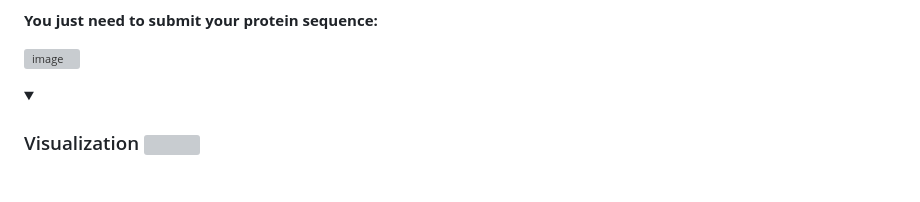
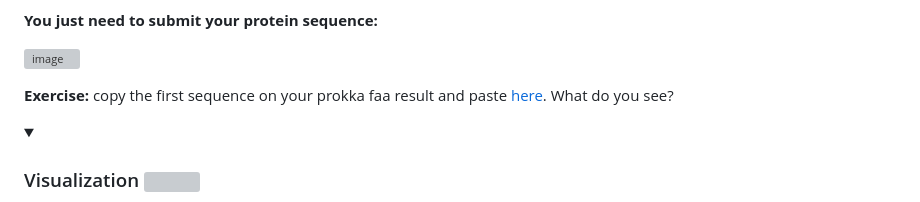
Before and after one commit to treangenlab/radmicrobes, a Markdown page: session4/README.md, the part around the change. Rendered like a GitHub page; folded sections open; blank space fills up the shorter version; grey boxes are pictures that could not be loaded.

```diff
--- a/session4/README.md
+++ b/session4/README.md
@@ -373,6 +373,7 @@ Using [InterproScan](https://www.ebi.ac.uk/interpro/search/sequence/) ou can als
 
 ![image](https://github.com/treangenlab/radmicrobes/assets/28576450/0ae73a5e-8eda-4a50-b8d5-3fdad1057eef)
 
+**Exercise:** copy the first sequence on your prokka faa result and paste [here](https://www.ebi.ac.uk/interpro/search/sequence/). What do you see?
 
 </details>
 <details>
```
